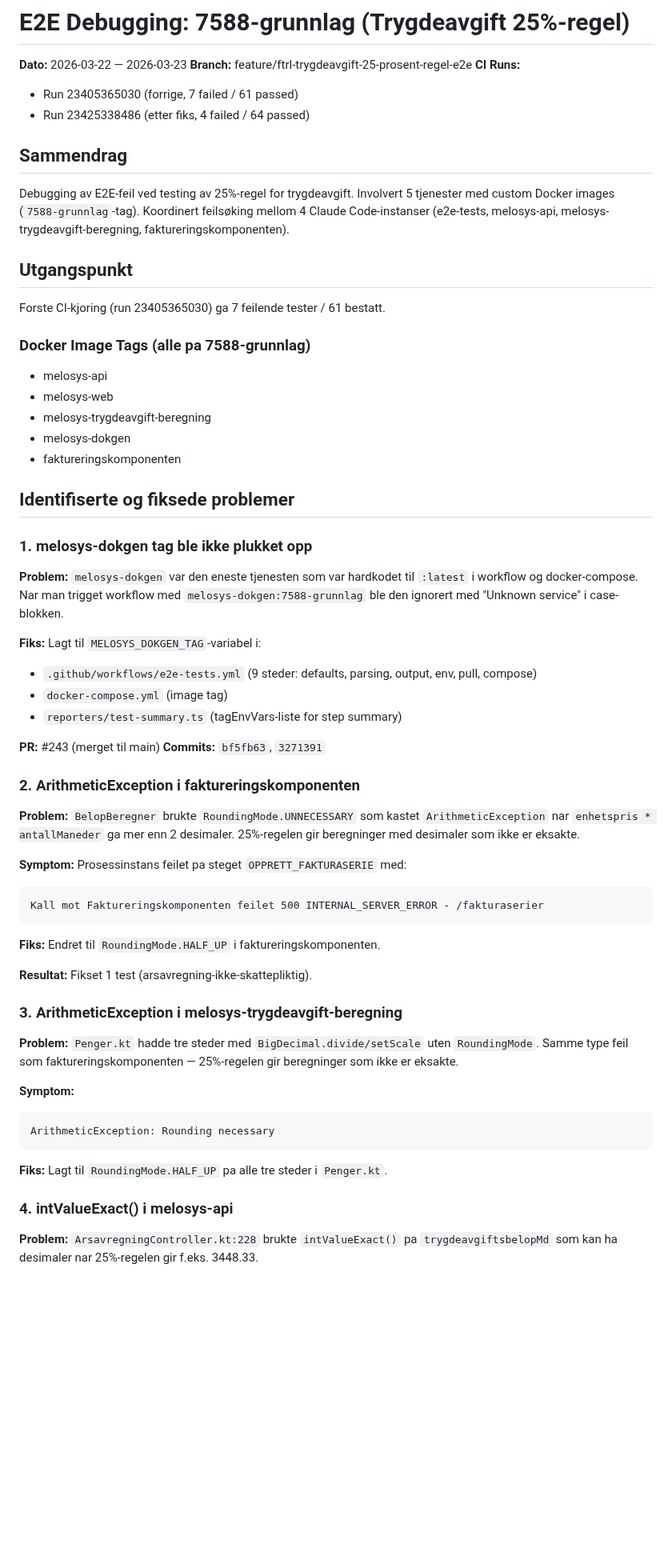
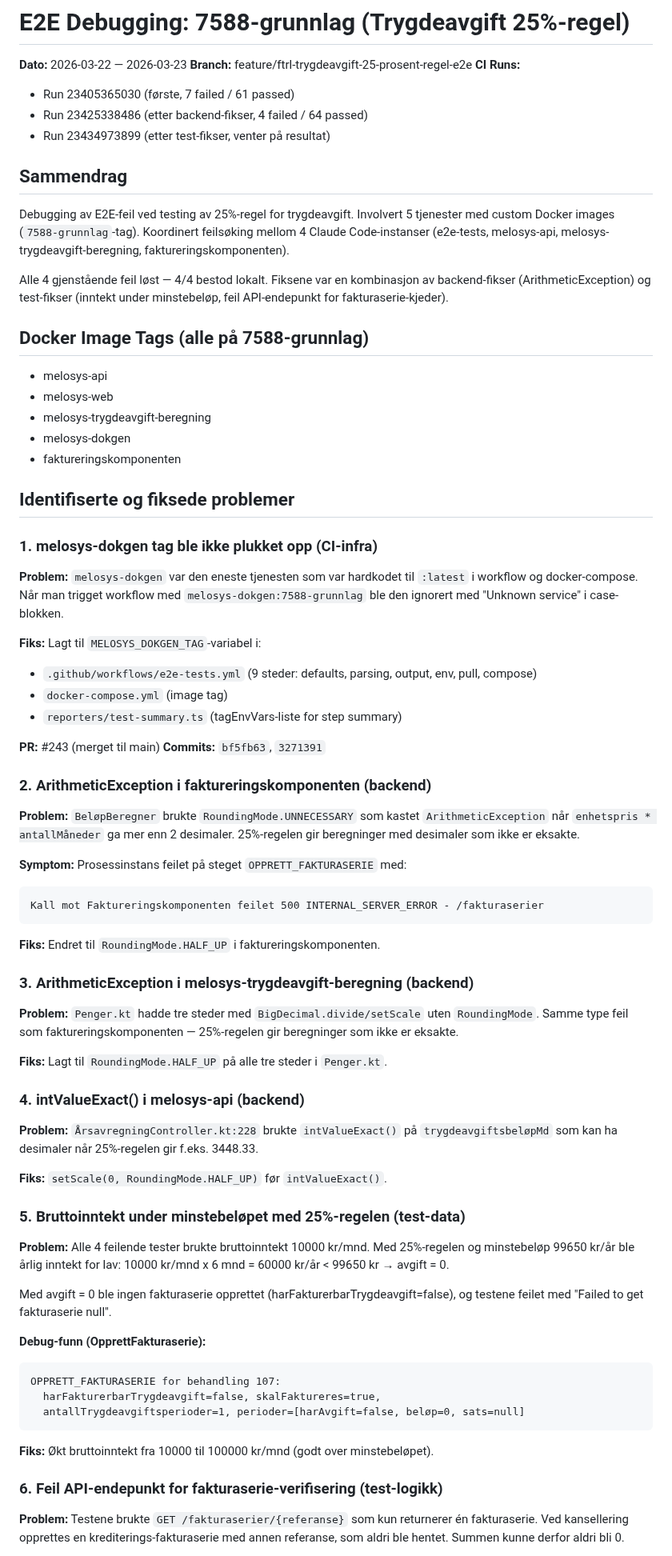
Before and after one commit to navikt/melosys-e2e-tests, a Markdown page: docs/reports/7588-grunnlag-e2e-debugging-2026-03-23.md, the part around one of its changes. Shown at 80% size. Rendered like a GitHub page; blank space fills up the shorter version.

````diff
--- a/docs/reports/7588-grunnlag-e2e-debugging-2026-03-23.md
+++ b/docs/reports/7588-grunnlag-e2e-debugging-2026-03-23.md
@@ -3,8 +3,9 @@
 **Dato:** 2026-03-22 — 2026-03-23
 **Branch:** feature/ftrl-trygdeavgift-25-prosent-regel-e2e
 **CI Runs:**
-- Run 23405365030 (forrige, 7 failed / 61 passed)
-- Run 23425338486 (etter fiks, 4 failed / 64 passed)
+- Run 23405365030 (første, 7 failed / 61 passed)
+- Run 23425338486 (etter backend-fikser, 4 failed / 64 passed)
+- Run 23434973899 (etter test-fikser, venter på resultat)
 
 ## Sammendrag
 
@@ -12,11 +13,11 @@ Debugging av E2E-feil ved testing av 25%-regel for trygdeavgift. Involvert 5 tje
 med custom Docker images (`7588-grunnlag`-tag). Koordinert feilsøking mellom 4 Claude Code-instanser
 (e2e-tests, melosys-api, melosys-trygdeavgift-beregning, faktureringskomponenten).
 
-## Utgangspunkt
+Alle 4 gjenstående feil løst — 4/4 bestod lokalt. Fiksene var en kombinasjon av
+backend-fikser (ArithmeticException) og test-fikser (inntekt under minstebeløp, feil
+API-endepunkt for fakturaserie-kjeder).
 
-Forste CI-kjoring (run 23405365030) ga 7 feilende tester / 61 bestatt.
-
-### Docker Image Tags (alle pa 7588-grunnlag)
+## Docker Image Tags (alle på 7588-grunnlag)
 
 - melosys-api
 - melosys-web
@@ -26,10 +27,10 @@ Forste CI-kjoring (run 23405365030) ga 7 feilende tester / 61 bestatt.
 
 ## Identifiserte og fiksede problemer
 
-### 1. melosys-dokgen tag ble ikke plukket opp
+### 1. melosys-dokgen tag ble ikke plukket opp (CI-infra)
 
 **Problem:** `melosys-dokgen` var den eneste tjenesten som var hardkodet til `:latest` i
-workflow og docker-compose. Nar man trigget workflow med `melosys-dokgen:7588-grunnlag`
+workflow og docker-compose. Når man trigget workflow med `melosys-dokgen:7588-grunnlag`
 ble den ignorert med "Unknown service" i case-blokken.
 
 **Fiks:** Lagt til `MELOSYS_DOKGEN_TAG`-variabel i:
@@ -40,36 +41,55 @@ ble den ignorert med "Unknown service" i case-blokken.
 **PR:** #243 (merget til main)
 **Commits:** `bf5fb63`, `3271391`
 
-### 2. ArithmeticException i faktureringskomponenten
+### 2. ArithmeticException i faktureringskomponenten (backend)
 
-**Problem:** `BelopBeregner` brukte `RoundingMode.UNNECESSARY` som kastet
-`ArithmeticException` nar `enhetspris * antallManeder` ga mer enn 2 desimaler.
+**Problem:** `BeløpBeregner` brukte `RoundingMode.UNNECESSARY` som kastet
+`ArithmeticException` når `enhetspris * antallMåneder` ga mer enn 2 desimaler.
 25%-regelen gir beregninger med desimaler som ikke er eksakte.
 
-**Symptom:** Prosessinstans feilet pa steget `OPPRETT_FAKTURASERIE` med:
+**Symptom:** Prosessinstans feilet på steget `OPPRETT_FAKTURASERIE` med:
 ```
 Kall mot Faktureringskomponenten feilet 500 INTERNAL_SERVER_ERROR - /fakturaserier
 ```
 
 **Fiks:** Endret til `RoundingMode.HALF_UP` i faktureringskomponenten.
 
-**Resultat:** Fikset 1 test (arsavregning-ikke-skattepliktig).
-
-### 3. ArithmeticException i melosys-trygdeavgift-beregning
+### 3. ArithmeticException i melosys-trygdeavgift-beregning (backend)
 
 **Problem:** `Penger.kt` hadde tre steder med `BigDecimal.divide/setScale` uten
 `RoundingMode`. Samme type feil som faktureringskomponenten — 25%-regelen gir
 beregninger som ikke er eksakte.
 
-**Symptom:**
+**Fiks:** Lagt til `RoundingMode.HALF_UP` på alle tre steder i `Penger.kt`.
+
+### 4. intValueExact() i melosys-api (backend)
+
+**Problem:** `ÅrsavregningController.kt:228` brukte `intValueExact()` på
+`trygdeavgiftsbeløpMd` som kan ha desimaler når 25%-regelen gir f.eks. 3448.33.
+
+**Fiks:** `setScale(0, RoundingMode.HALF_UP)` før `intValueExact()`.
+
+### 5. Bruttoinntekt under minstebeløpet med 25%-regelen (test-data)
+
+**Problem:** Alle 4 feilende tester brukte bruttoinntekt 10000 kr/mnd. Med
+25%-regelen og minstebeløp 99650 kr/år ble årlig inntekt for lav:
+10000 kr/mnd x 6 mnd = 60000 kr/år < 99650 kr → avgift = 0.
+
+Med avgift = 0 ble ingen fakturaserie opprettet (harFakturerbarTrygdeavgift=false),
+og testene feilet med "Failed to get fakturaserie null".
+
+**Debug-funn (OpprettFakturaserie):**
 ```
-ArithmeticException: Rounding necessary
+OPPRETT_FAKTURASERIE for behandling 107:
+  harFakturerbarTrygdeavgift=false, skalFaktureres=true,
+  antallTrygdeavgiftsperioder=1, perioder=[harAvgift=false, beløp=0, sats=null]
 ```
 
-**Fiks:** Lagt til `RoundingMode.HALF_UP` pa alle tre steder i `Penger.kt`.
+**Fiks:** Økt bruttoinntekt fra 10000 til 100000 kr/mnd (godt over minstebeløpet).
 
-### 4. intValueExact() i melosys-api
+### 6. Feil API-endepunkt for fakturaserie-verifisering (test-logikk)
 
-**Problem:** `ArsavregningController.kt:228` brukte `intValueExact()` pa
-`trygdeavgiftsbelopMd` som kan ha desimaler nar 25%-regelen gir f.eks. 3448.33.
+**Problem:** Testene brukte `GET /fakturaserier/{referanse}` som kun returnerer
+én fakturaserie. Ved kansellering opprettes en krediterings-fakturaserie med
+annen referanse, som aldri ble hentet. Summen kunne derfor aldri bli 0.
 
````
Also changed, not shown: other parts of docs/reports/7588-grunnlag-e2e-debugging-2026-03-23.md (+44 -63 lines), docs/reports/7588-grunnlag-oppsummering-2026-03-23.md (added, +109 -0 lines).
